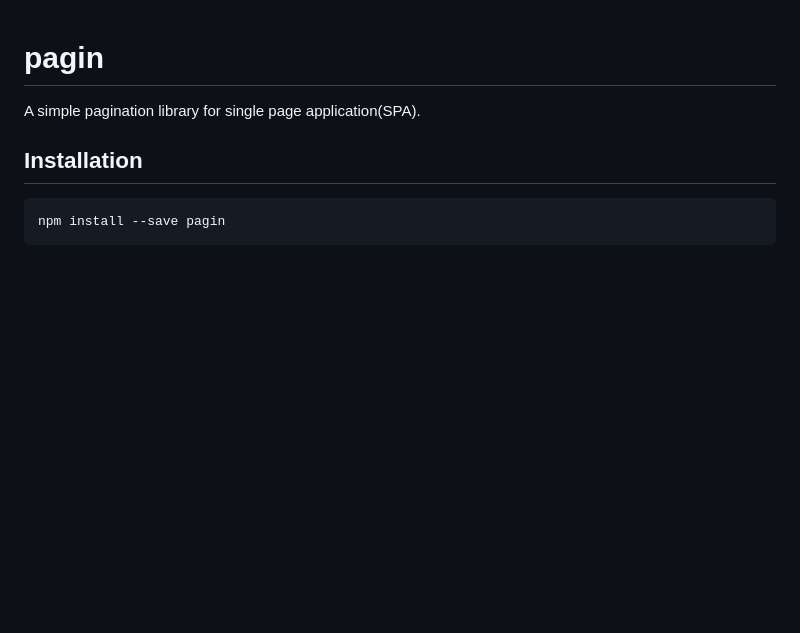
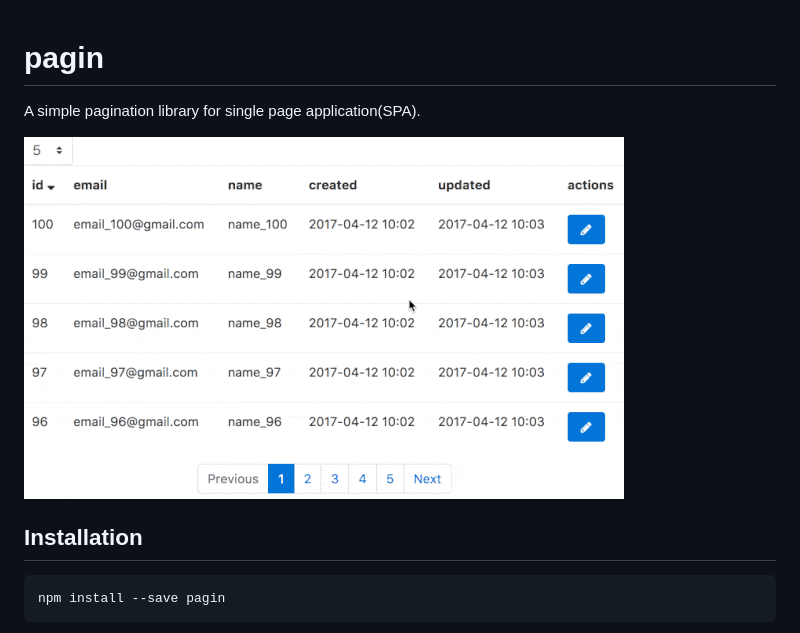
Before and after one commit to ganaha/pagin, a Markdown page: README.md, the part around the change. Rendered like a GitHub page; pictures changed too: assets/demo.gif (added); blank space fills up the shorter version.

Commit message:
Ver.1.0.7 Add demo page.

```diff
--- a/README.md
+++ b/README.md
@@ -1,5 +1,8 @@
 # pagin
+
 A simple pagination library for single page application(SPA).
+
+![demo](./assets/demo.gif)
 
 ## Installation
 
```
Also changed, not shown: 11 other files.
